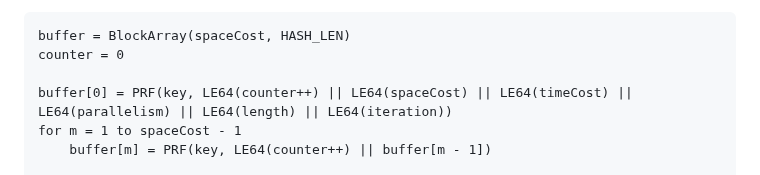
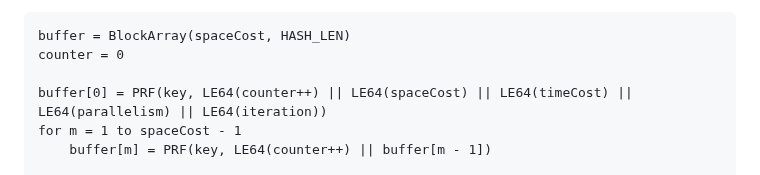
Before and after one commit to samuel-lucas6/draft-lucas-bkdf, a Markdown page: draft-lucas-balloon-hashing.md, the part around the change. Drawn GitHub-style.

Commit message:
Remove the output length from buffer[0]
As discussed in #14.

```diff
--- a/draft-lucas-balloon-hashing.md
+++ b/draft-lucas-balloon-hashing.md
@@ -288,7 +288,7 @@ Steps:
 buffer = BlockArray(spaceCost, HASH_LEN)
 counter = 0
 
-buffer[0] = PRF(key, LE64(counter++) || LE64(spaceCost) || LE64(timeCost) || LE64(parallelism) || LE64(length) || LE64(iteration))
+buffer[0] = PRF(key, LE64(counter++) || LE64(spaceCost) || LE64(timeCost) || LE64(parallelism) || LE64(iteration))
 for m = 1 to spaceCost - 1
     buffer[m] = PRF(key, LE64(counter++) || buffer[m - 1])
 
```
